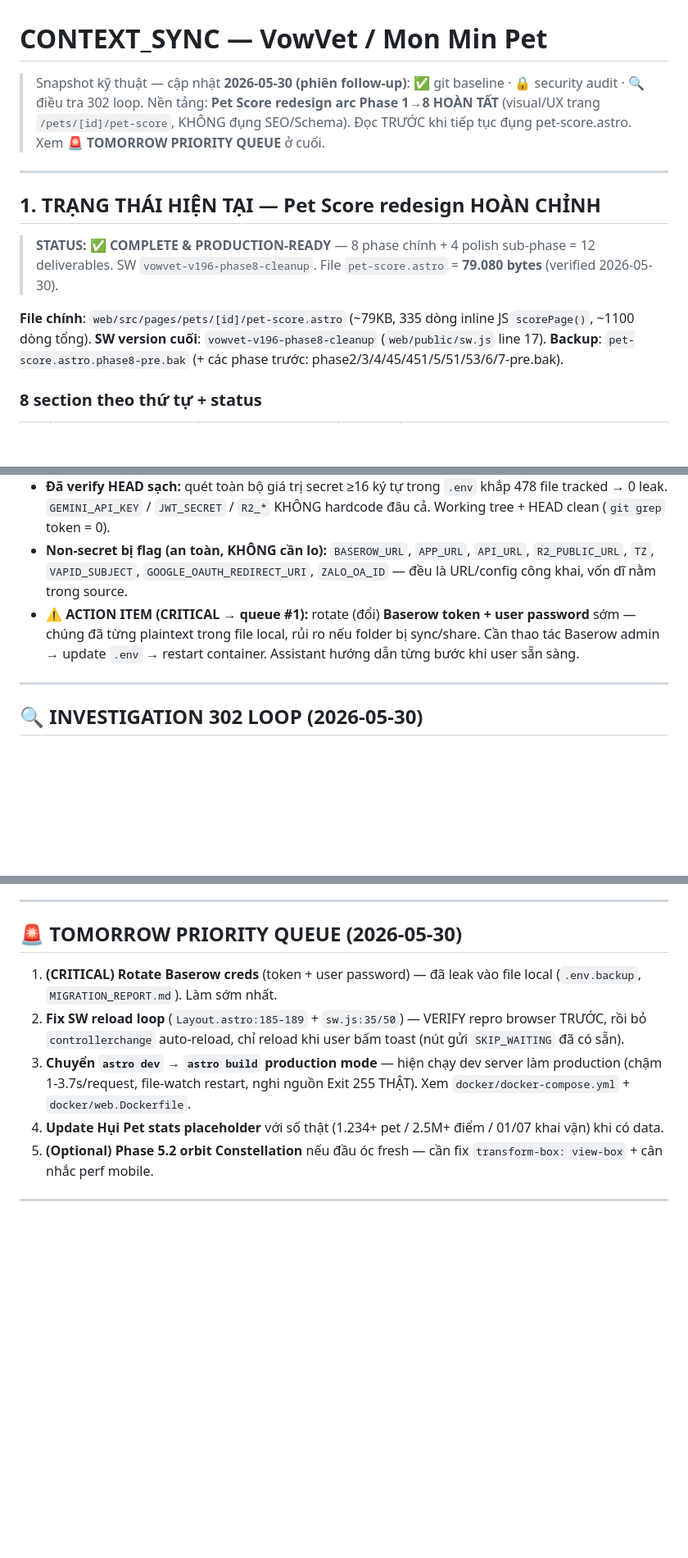
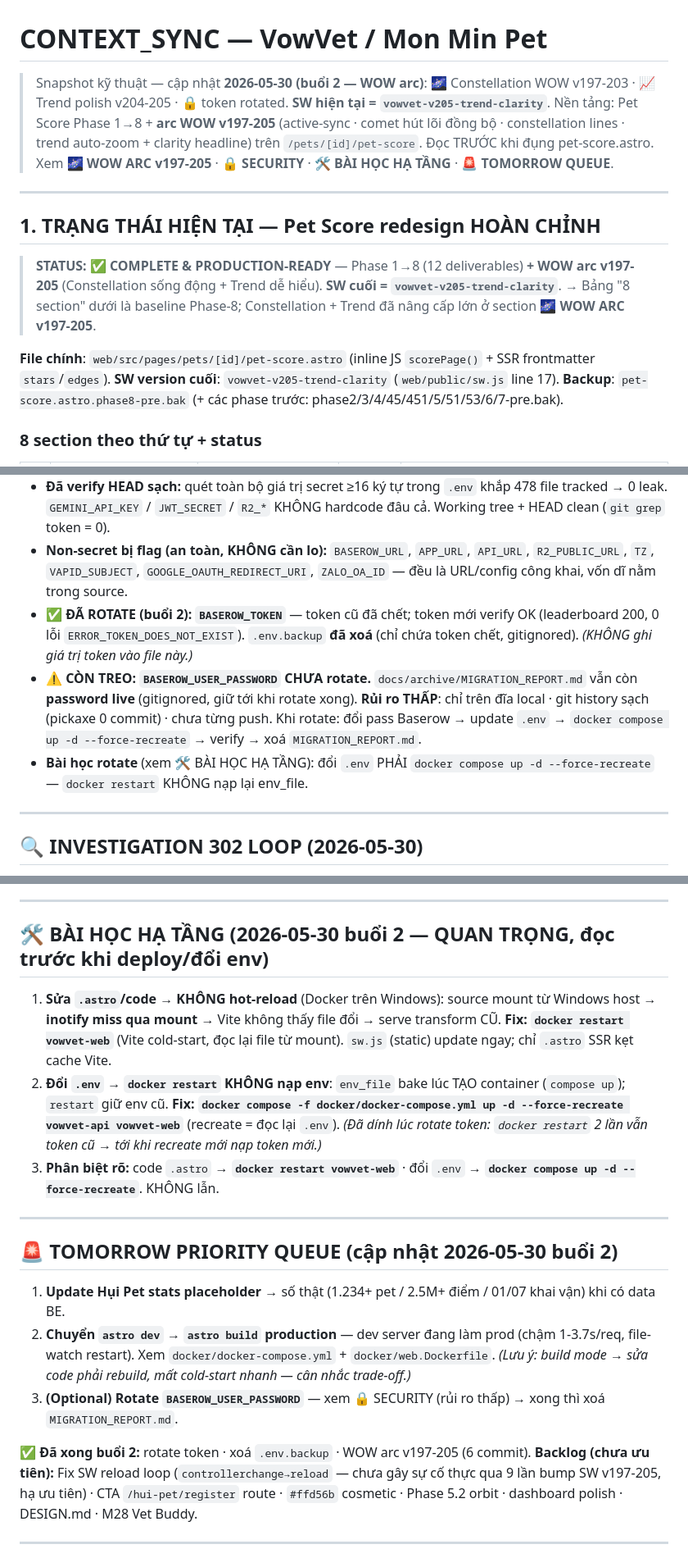
Before and after one commit to duytruongphat99999-sudo/vowvet, a Markdown page: CONTEXT_SYNC.md, 3 parts joined by grey strips. Shown at 82% size. GitHub-like rendering; blank space fills up the shorter version.

Commit message:
docs: update CONTEXT_SYNC — WOW arc v197-205 + creds rotation + infra lessons
Records: Constellation WOW (v197 active-sync, v198 bright-counter, v199 align, v200-202 comet gravity core + synced burst, v203 lines mesh) + Trend polish (v204 auto-zoom + canvas today-dot + brand sync, v205 clarity headline + scale note). SW=v205. Security: BASEROW_TOKEN rotated + .env.backup deleted; password rotation still pending (MIGRATION_REPORT.md has live password, low risk — local, git clean, unpushed). Infra lessons: astro dev on Docker/Windows needs 'docker restart vowvet-web' for .astro (inotify miss); .env change needs 'docker compose up -d --force-recreate'.

Co-Authored-By: Claude Opus 4.8 (1M context) <noreply@anthropic.com>

```diff
--- a/CONTEXT_SYNC.md
+++ b/CONTEXT_SYNC.md
@@ -1,17 +1,17 @@
 # CONTEXT_SYNC — VowVet / Mon Min Pet
 
-> Snapshot kỹ thuật — cập nhật **2026-05-30 (phiên follow-up)**: ✅ git baseline · 🔒 security audit · 🔍 điều tra 302 loop.
-> Nền tảng: **Pet Score redesign arc Phase 1→8 HOÀN TẤT** (visual/UX trang `/pets/[id]/pet-score`, KHÔNG đụng SEO/Schema).
-> Đọc TRƯỚC khi tiếp tục đụng pet-score.astro. Xem **🚨 TOMORROW PRIORITY QUEUE** ở cuối.
+> Snapshot kỹ thuật — cập nhật **2026-05-30 (buổi 2 — WOW arc)**: 🌌 Constellation WOW v197-203 · 📈 Trend polish v204-205 · 🔒 token rotated. **SW hiện tại = `vowvet-v205-trend-clarity`**.
+> Nền tảng: Pet Score Phase 1→8 + **arc WOW v197-205** (active-sync · comet hút lõi đồng bộ · constellation lines · trend auto-zoom + clarity headline) trên `/pets/[id]/pet-score`.
+> Đọc TRƯỚC khi đụng pet-score.astro. Xem **🌌 WOW ARC v197-205** · **🔒 SECURITY** · **🛠️ BÀI HỌC HẠ TẦNG** · **🚨 TOMORROW QUEUE**.
 
 ---
 
 ## 1. TRẠNG THÁI HIỆN TẠI — Pet Score redesign HOÀN CHỈNH
 
-> **STATUS: ✅ COMPLETE & PRODUCTION-READY** — 8 phase chính + 4 polish sub-phase = 12 deliverables. SW `vowvet-v196-phase8-cleanup`. File `pet-score.astro` = **79.080 bytes** (verified 2026-05-30).
+> **STATUS: ✅ COMPLETE & PRODUCTION-READY** — Phase 1→8 (12 deliverables) **+ WOW arc v197-205** (Constellation sống động + Trend dễ hiểu). **SW cuối = `vowvet-v205-trend-clarity`**. → Bảng "8 section" dưới là baseline Phase-8; Constellation + Trend đã nâng cấp lớn ở section **🌌 WOW ARC v197-205**.
 
-**File chính**: `web/src/pages/pets/[id]/pet-score.astro` (~79KB, 335 dòng inline JS `scorePage()`, ~1100 dòng tổng).
-**SW version cuối**: `vowvet-v196-phase8-cleanup` (`web/public/sw.js` line 17).
+**File chính**: `web/src/pages/pets/[id]/pet-score.astro` (inline JS `scorePage()` + SSR frontmatter `stars`/`edges`).
+**SW version cuối**: `vowvet-v205-trend-clarity` (`web/public/sw.js` line 17).
 **Backup**: `pet-score.astro.phase8-pre.bak` (+ các phase trước: phase2/3/4/45/451/5/51/53/6/7-pre.bak).
 
 ### 8 section theo thứ tự + status
@@ -113,7 +132,9 @@ Methods/getters: `onMount/animateScore/startGauge/startTicker/loadTrend/renderCh
 - **Secret leak chặn KỊP trước commit đầu tiên:** `.env.backup` (chứa `BASEROW_TOKEN` + `BASEROW_USER_PASSWORD` thật) và `docs/archive/MIGRATION_REPORT.md` (token + password + email plaintext) — đã thêm vào `.gitignore`, KHÔNG vào git.
 - **Đã verify HEAD sạch:** quét toàn bộ giá trị secret ≥16 ký tự trong `.env` khắp 478 file tracked → 0 leak. `GEMINI_API_KEY` / `JWT_SECRET` / `R2_*` KHÔNG hardcode đâu cả. Working tree + HEAD clean (`git grep` token = 0).
 - **Non-secret bị flag (an toàn, KHÔNG cần lo):** `BASEROW_URL`, `APP_URL`, `API_URL`, `R2_PUBLIC_URL`, `TZ`, `VAPID_SUBJECT`, `GOOGLE_OAUTH_REDIRECT_URI`, `ZALO_OA_ID` — đều là URL/config công khai, vốn dĩ nằm trong source.
-- **⚠️ ACTION ITEM (CRITICAL → queue #1):** rotate (đổi) **Baserow token + user password** sớm — chúng đã từng plaintext trong file local, rủi ro nếu folder bị sync/share. Cần thao tác Baserow admin → update `.env` → restart container. Assistant hướng dẫn từng bước khi user sẵn sàng.
+- **✅ ĐÃ ROTATE (buổi 2): `BASEROW_TOKEN`** — token cũ đã chết; token mới verify OK (leaderboard 200, 0 lỗi `ERROR_TOKEN_DOES_NOT_EXIST`). `.env.backup` **đã xoá** (chỉ chứa token chết, gitignored). *(KHÔNG ghi giá trị token vào file này.)*
+- **⚠️ CÒN TREO: `BASEROW_USER_PASSWORD` CHƯA rotate.** `docs/archive/MIGRATION_REPORT.md` vẫn còn **password live** (gitignored, giữ tới khi rotate xong). **Rủi ro THẤP**: chỉ trên đĩa local · git history sạch (pickaxe 0 commit) · chưa từng push. Khi rotate: đổi pass Baserow → update `.env` → `docker compose up -d --force-recreate` → verify → xoá `MIGRATION_REPORT.md`.
+- **Bài học rotate** (xem 🛠️ BÀI HỌC HẠ TẦNG): đổi `.env` PHẢI `docker compose up -d --force-recreate` — `docker restart` KHÔNG nạp lại env_file.
 
 ---
 
@@ -133,13 +154,22 @@ Methods/getters: `onMount/animateScore/startGauge/startTicker/loadTrend/renderCh
 
 ---
 
-## 🚨 TOMORROW PRIORITY QUEUE (2026-05-30)
+## 🛠️ BÀI HỌC HẠ TẦNG (2026-05-30 buổi 2 — QUAN TRỌNG, đọc trước khi deploy/đổi env)
 
-1. **(CRITICAL) Rotate Baserow creds** (token + user password) — đã leak vào file local (`.env.backup`, `MIGRATION_REPORT.md`). Làm sớm nhất.
-2. **Fix SW reload loop** (`Layout.astro:185-189` + `sw.js:35/50`) — VERIFY repro browser TRƯỚC, rồi bỏ `controllerchange` auto-reload, chỉ reload khi user bấm toast (nút gửi `SKIP_WAITING` đã có sẵn).
-3. **Chuyển `astro dev` → `astro build` production mode** — hiện chạy dev server làm production (chậm 1-3.7s/request, file-watch restart, nghi nguồn Exit 255 THẬT). Xem `docker/docker-compose.yml` + `docker/web.Dockerfile`.
-4. **Update Hụi Pet stats placeholder** với số thật (1.234+ pet / 2.5M+ điểm / 01/07 khai vận) khi có data.
-5. **(Optional) Phase 5.2 orbit Constellation** nếu đầu óc fresh — cần fix `transform-box: view-box` + cân nhắc perf mobile.
+1. **Sửa `.astro`/code → KHÔNG hot-reload** (Docker trên Windows): source mount từ Windows host → **inotify miss qua mount** → Vite không thấy file đổi → serve transform CŨ. **Fix: `docker restart vowvet-web`** (Vite cold-start, đọc lại file từ mount). `sw.js` (static) update ngay; chỉ `.astro` SSR kẹt cache Vite.
+2. **Đổi `.env` → `docker restart` KHÔNG nạp env**: `env_file` bake lúc TẠO container (`compose up`); `restart` giữ env cũ. **Fix: `docker compose -f docker/docker-compose.yml up -d --force-recreate vowvet-api vowvet-web`** (recreate = đọc lại `.env`). *(Đã dính lúc rotate token: `docker restart` 2 lần vẫn token cũ → tới khi recreate mới nạp token mới.)*
+3. **Phân biệt rõ:** code `.astro` → **`docker restart vowvet-web`** · đổi `.env` → **`docker compose up -d --force-recreate`**. KHÔNG lẫn.
+
+---
+
+## 🚨 TOMORROW PRIORITY QUEUE (cập nhật 2026-05-30 buổi 2)
+
+1. **Update Hụi Pet stats placeholder** → số thật (1.234+ pet / 2.5M+ điểm / 01/07 khai vận) khi có data BE.
+2. **Chuyển `astro dev` → `astro build` production** — dev server đang làm prod (chậm 1-3.7s/req, file-watch restart). Xem `docker/docker-compose.yml` + `docker/web.Dockerfile`. *(Lưu ý: build mode → sửa code phải rebuild, mất cold-start nhanh — cân nhắc trade-off.)*
+3. **(Optional) Rotate `BASEROW_USER_PASSWORD`** — xem 🔒 SECURITY (rủi ro thấp) → xong thì xoá `MIGRATION_REPORT.md`.
+
+**✅ Đã xong buổi 2:** rotate token · xoá `.env.backup` · WOW arc v197-205 (6 commit).
+**Backlog (chưa ưu tiên):** Fix SW reload loop (`controllerchange→reload` — chưa gây sự cố thực qua 9 lần bump SW v197-205, hạ ưu tiên) · CTA `/hui-pet/register` route · `#ffd56b` cosmetic · Phase 5.2 orbit · dashboard polish · DESIGN.md · M28 Vet Buddy.
 
 ---
 
```
Also changed, not shown: other parts of CONTEXT_SYNC.md (+19 -0 lines).
